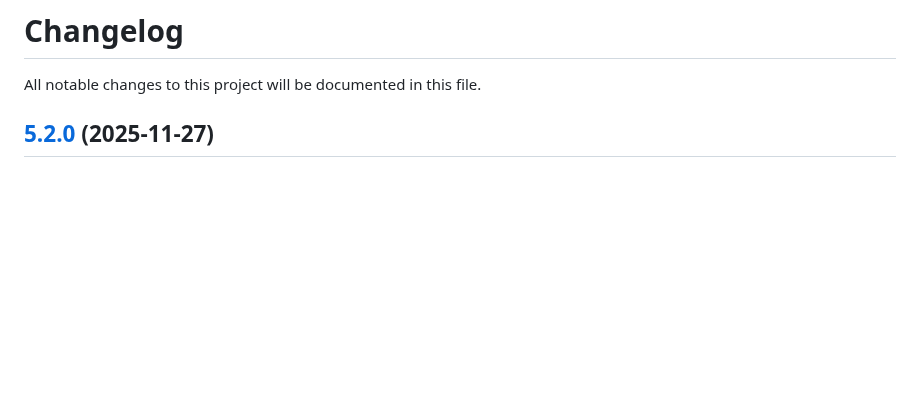
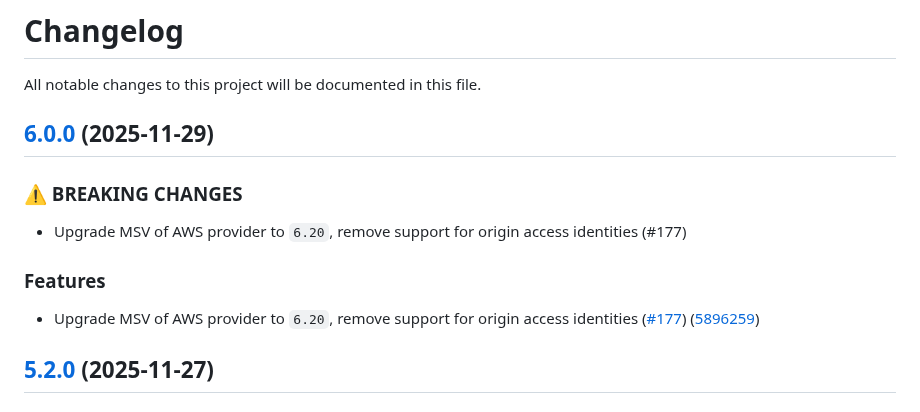
Before and after one commit to terraform-aws-modules/terraform-aws-cloudfront, a Markdown page: CHANGELOG.md, the part around the change. Rendered like a GitHub page; blank space fills up the shorter version.

Commit message:
chore(release): version 6.0.0 [skip ci]
## [6.0.0](https://github.com/terraform-aws-modules/terraform-aws-cloudfront/compare/v5.2.0...v6.0.0) (2025-11-29)

### ⚠ BREAKING CHANGES

* Upgrade MSV of AWS provider to `6.20`, remove support for origin access identities (#177)

### Features

* Upgrade MSV of AWS provider to `6.20`, remove support for origin access identities ([#177](https://github.com/terraform-aws-modules/terraform-aws-cloudfront/issues/177)) ([5896259](https://github.com/terraform-aws-modules/terraform-aws-cloudfront/commit/5896259f75eba82d3b2465e7530b3ab23f0cd181))

```diff
--- a/CHANGELOG.md
+++ b/CHANGELOG.md
@@ -1,6 +1,16 @@
 # Changelog
 
 All notable changes to this project will be documented in this file.
+
+## [6.0.0](https://github.com/terraform-aws-modules/terraform-aws-cloudfront/compare/v5.2.0...v6.0.0) (2025-11-29)
+
+### ⚠ BREAKING CHANGES
+
+* Upgrade MSV of AWS provider to `6.20`, remove support for origin access identities (#177)
+
+### Features
+
+* Upgrade MSV of AWS provider to `6.20`, remove support for origin access identities ([#177](https://github.com/terraform-aws-modules/terraform-aws-cloudfront/issues/177)) ([5896259](https://github.com/terraform-aws-modules/terraform-aws-cloudfront/commit/5896259f75eba82d3b2465e7530b3ab23f0cd181))
 
 ## [5.2.0](https://github.com/terraform-aws-modules/terraform-aws-cloudfront/compare/v5.1.0...v5.2.0) (2025-11-27)
 
```
